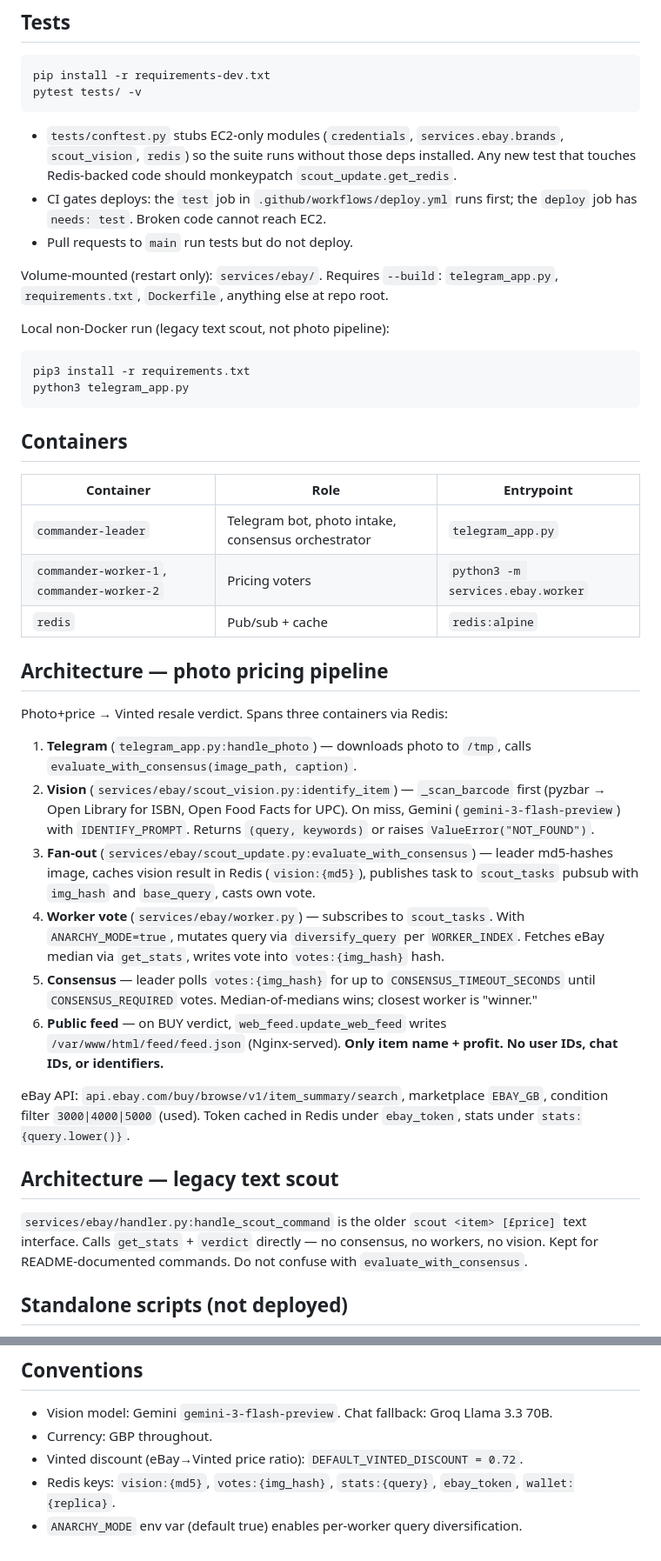
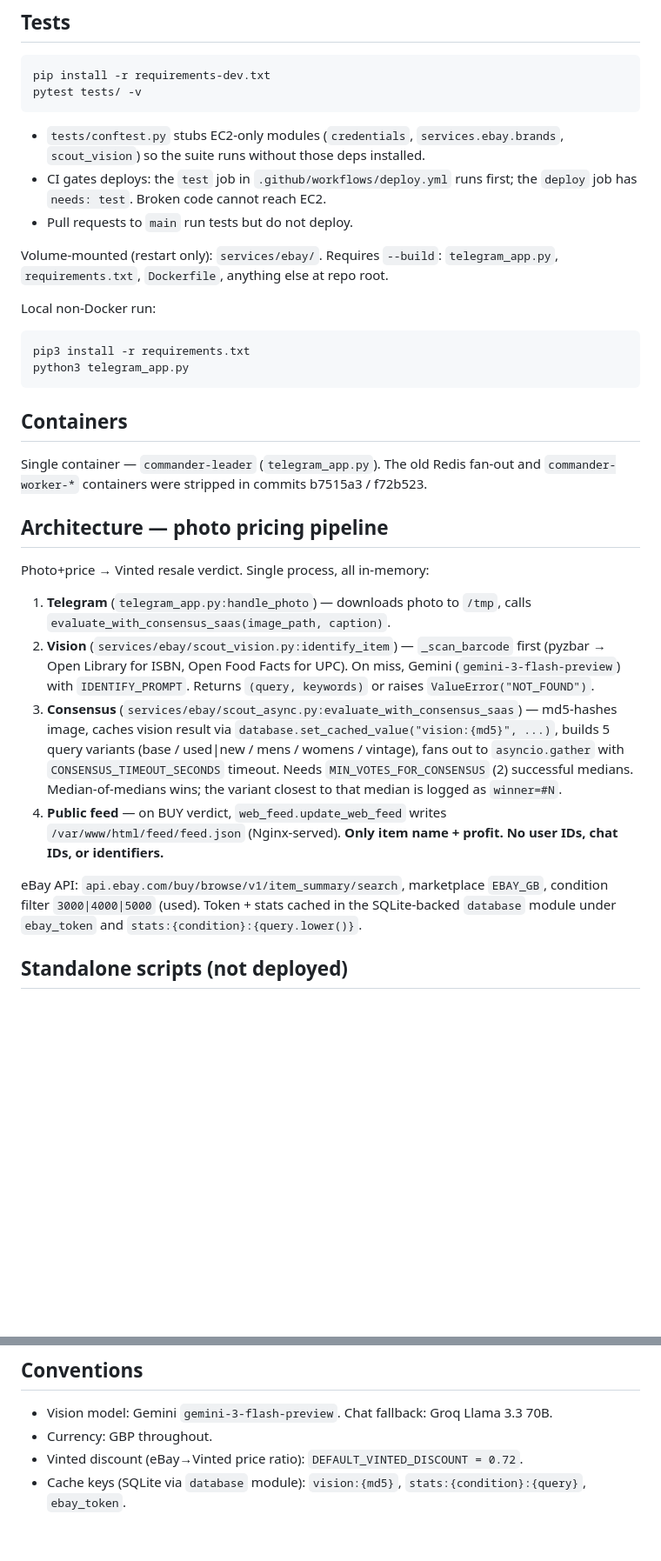
Before and after one commit to L0NDONER/COMMANDER_BOT, a Markdown page: CLAUDE.md, 2 parts joined by grey strips. Shown at 87% size. GitHub-like rendering; blank space fills up the shorter version.

Commit message:
Strip dead architecture from CLAUDE.md
Remove references to Redis, commander-worker containers, the legacy text
scout (services/ebay/handler.py is gone), ANARCHY_MODE, and the
votes:/wallet: Redis keys — none of these exist post-rip-out. Rewrite the
pipeline section to describe the single-process asyncio.gather flow.

Co-Authored-By: Claude Opus 4.7 <noreply@anthropic.com>

````diff
--- a/CLAUDE.md
+++ b/CLAUDE.md
@@ -33,14 +33,14 @@ pip install -r requirements-dev.txt
 pytest tests/ -v
 ```
 
-- `tests/conftest.py` stubs EC2-only modules (`credentials`, `services.ebay.brands`, `scout_vision`, `redis`) so the suite runs without those deps installed. Any new test that touches Redis-backed code should monkeypatch `scout_update.get_redis`.
+- `tests/conftest.py` stubs EC2-only modules (`credentials`, `services.ebay.brands`, `scout_vision`) so the suite runs without those deps installed.
 - CI gates deploys: the `test` job in `.github/workflows/deploy.yml` runs first; the `deploy` job has `needs: test`. Broken code cannot reach EC2.
 - Pull requests to `main` run tests but do not deploy.
 
 Volume-mounted (restart only): `services/ebay/`.
 Requires `--build`: `telegram_app.py`, `requirements.txt`, `Dockerfile`, anything else at repo root.
 
-Local non-Docker run (legacy text scout, not photo pipeline):
+Local non-Docker run:
 ```bash
 pip3 install -r requirements.txt
 python3 telegram_app.py
@@ -48,28 +48,18 @@ python3 telegram_app.py
 
 ## Containers
 
-| Container | Role | Entrypoint |
-|---|---|---|
-| `commander-leader` | Telegram bot, photo intake, consensus orchestrator | `telegram_app.py` |
-| `commander-worker-1`, `commander-worker-2` | Pricing voters | `python3 -m services.ebay.worker` |
-| `redis` | Pub/sub + cache | `redis:alpine` |
+Single container — `commander-leader` (`telegram_app.py`). The old Redis fan-out and `commander-worker-*` containers were stripped in commits b7515a3 / f72b523.
 
 ## Architecture — photo pricing pipeline
 
-Photo+price → Vinted resale verdict. Spans three containers via Redis:
+Photo+price → Vinted resale verdict. Single process, all in-memory:
 
-1. **Telegram** (`telegram_app.py:handle_photo`) — downloads photo to `/tmp`, calls `evaluate_with_consensus(image_path, caption)`.
+1. **Telegram** (`telegram_app.py:handle_photo`) — downloads photo to `/tmp`, calls `evaluate_with_consensus_saas(image_path, caption)`.
 2. **Vision** (`services/ebay/scout_vision.py:identify_item`) — `_scan_barcode` first (pyzbar → Open Library for ISBN, Open Food Facts for UPC). On miss, Gemini (`gemini-3-flash-preview`) with `IDENTIFY_PROMPT`. Returns `(query, keywords)` or raises `ValueError("NOT_FOUND")`.
-3. **Fan-out** (`services/ebay/scout_update.py:evaluate_with_consensus`) — leader md5-hashes image, caches vision result in Redis (`vision:{md5}`), publishes task to `scout_tasks` pubsub with `img_hash` and `base_query`, casts own vote.
-4. **Worker vote** (`services/ebay/worker.py`) — subscribes to `scout_tasks`. With `ANARCHY_MODE=true`, mutates query via `diversify_query` per `WORKER_INDEX`. Fetches eBay median via `get_stats`, writes vote into `votes:{img_hash}` hash.
-5. **Consensus** — leader polls `votes:{img_hash}` for up to `CONSENSUS_TIMEOUT_SECONDS` until `CONSENSUS_REQUIRED` votes. Median-of-medians wins; closest worker is "winner."
-6. **Public feed** — on BUY verdict, `web_feed.update_web_feed` writes `/var/www/html/feed/feed.json` (Nginx-served). **Only item name + profit. No user IDs, chat IDs, or identifiers.**
+3. **Consensus** (`services/ebay/scout_async.py:evaluate_with_consensus_saas`) — md5-hashes image, caches vision result via `database.set_cached_value("vision:{md5}", ...)`, builds 5 query variants (base / used|new / mens / womens / vintage), fans out to `asyncio.gather` with `CONSENSUS_TIMEOUT_SECONDS` timeout. Needs `MIN_VOTES_FOR_CONSENSUS` (2) successful medians. Median-of-medians wins; the variant closest to that median is logged as `winner=#N`.
+4. **Public feed** — on BUY verdict, `web_feed.update_web_feed` writes `/var/www/html/feed/feed.json` (Nginx-served). **Only item name + profit. No user IDs, chat IDs, or identifiers.**
 
-eBay API: `api.ebay.com/buy/browse/v1/item_summary/search`, marketplace `EBAY_GB`, condition filter `3000|4000|5000` (used). Token cached in Redis under `ebay_token`, stats under `stats:{query.lower()}`.
-
-## Architecture — legacy text scout
-
-`services/ebay/handler.py:handle_scout_command` is the older `scout <item> [£price]` text interface. Calls `get_stats` + `verdict` directly — no consensus, no workers, no vision. Kept for README-documented commands. Do not confuse with `evaluate_with_consensus`.
+eBay API: `api.ebay.com/buy/browse/v1/item_summary/search`, marketplace `EBAY_GB`, condition filter `3000|4000|5000` (used). Token + stats cached in the SQLite-backed `database` module under `ebay_token` and `stats:{condition}:{query.lower()}`.
 
 ## Standalone scripts (not deployed)
 
@@ -87,5 +77,4 @@ When working on the eBay pipeline, skip `grep`/`find` across `scripts/` — inde
 - Vision model: Gemini `gemini-3-flash-preview`. Chat fallback: Groq Llama 3.3 70B.
 - Currency: GBP throughout.
 - Vinted discount (eBay→Vinted price ratio): `DEFAULT_VINTED_DISCOUNT = 0.72`.
-- Redis keys: `vision:{md5}`, `votes:{img_hash}`, `stats:{query}`, `ebay_token`, `wallet:{replica}`.
-- `ANARCHY_MODE` env var (default true) enables per-worker query diversification.
+- Cache keys (SQLite via `database` module): `vision:{md5}`, `stats:{condition}:{query}`, `ebay_token`.
````
